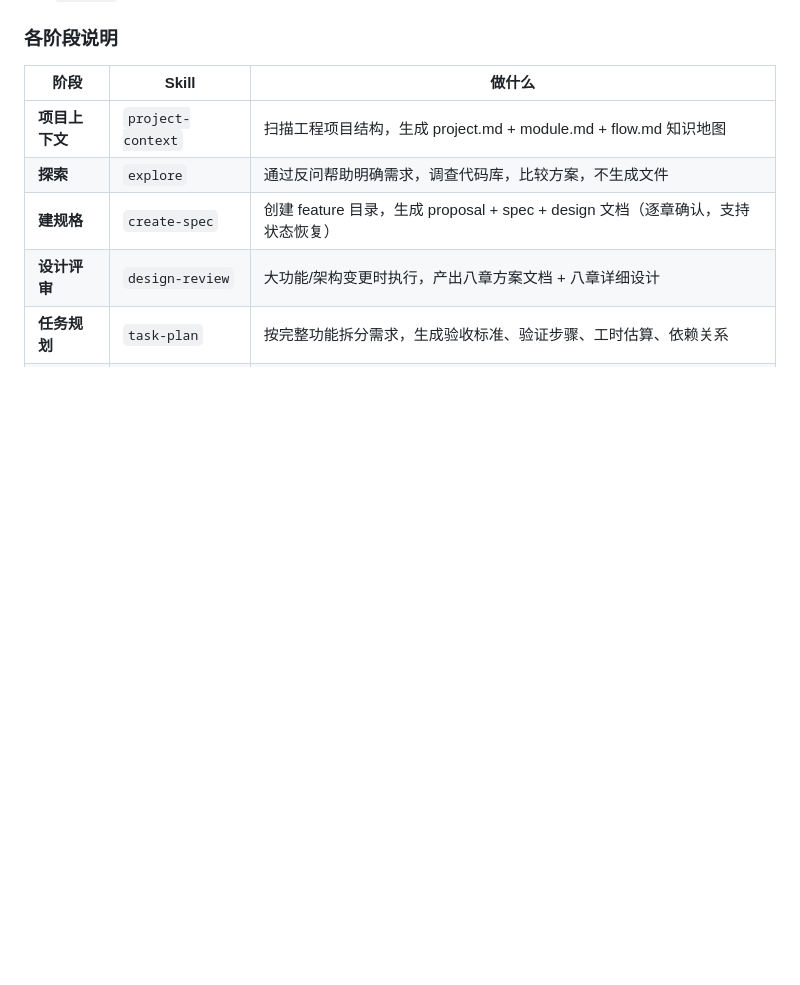
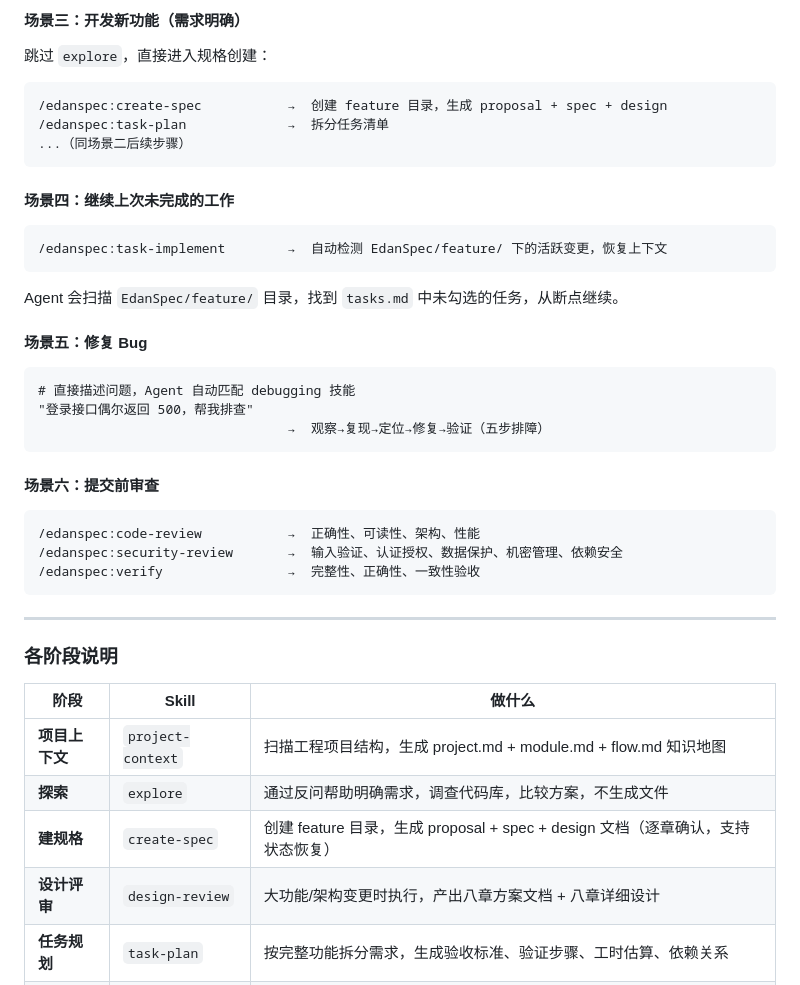
Before and after one commit to YuanLiChu/edan-spec, a Markdown page: README.md, the part around one of its changes. Drawn GitHub-style; blank space fills up the shorter version.

````diff
--- a/README.md
+++ b/README.md
@@ -97,3 +170,39 @@ flowchart LR
+#### 场景三：开发新功能（需求明确）
+
+跳过 `explore`，直接进入规格创建：
+
+```
+/edanspec:create-spec           →  创建 feature 目录，生成 proposal + spec + design
+/edanspec:task-plan             →  拆分任务清单
+...（同场景二后续步骤）
+```
+
+#### 场景四：继续上次未完成的工作
+
+```
+/edanspec:task-implement        →  自动检测 EdanSpec/feature/ 下的活跃变更，恢复上下文
+```
+
+Agent 会扫描 `EdanSpec/feature/` 目录，找到 `tasks.md` 中未勾选的任务，从断点继续。
+
+#### 场景五：修复 Bug
+
+```
+# 直接描述问题，Agent 自动匹配 debugging 技能
+"登录接口偶尔返回 500，帮我排查"
+                                →  观察→复现→定位→修复→验证（五步排障）
+```
+
+#### 场景六：提交前审查
+
+```
+/edanspec:code-review           →  正确性、可读性、架构、性能
+/edanspec:security-review       →  输入验证、认证授权、数据保护、机密管理、依赖安全
+/edanspec:verify                →  完整性、正确性、一致性验收
+```
+
+---
+
 ### 各阶段说明
 
 | 阶段 | Skill | 做什么 |
````
Also changed, not shown: other parts of README.md (+125 -25 lines), skills/project-context/SKILL.md (+1 -1 lines).
